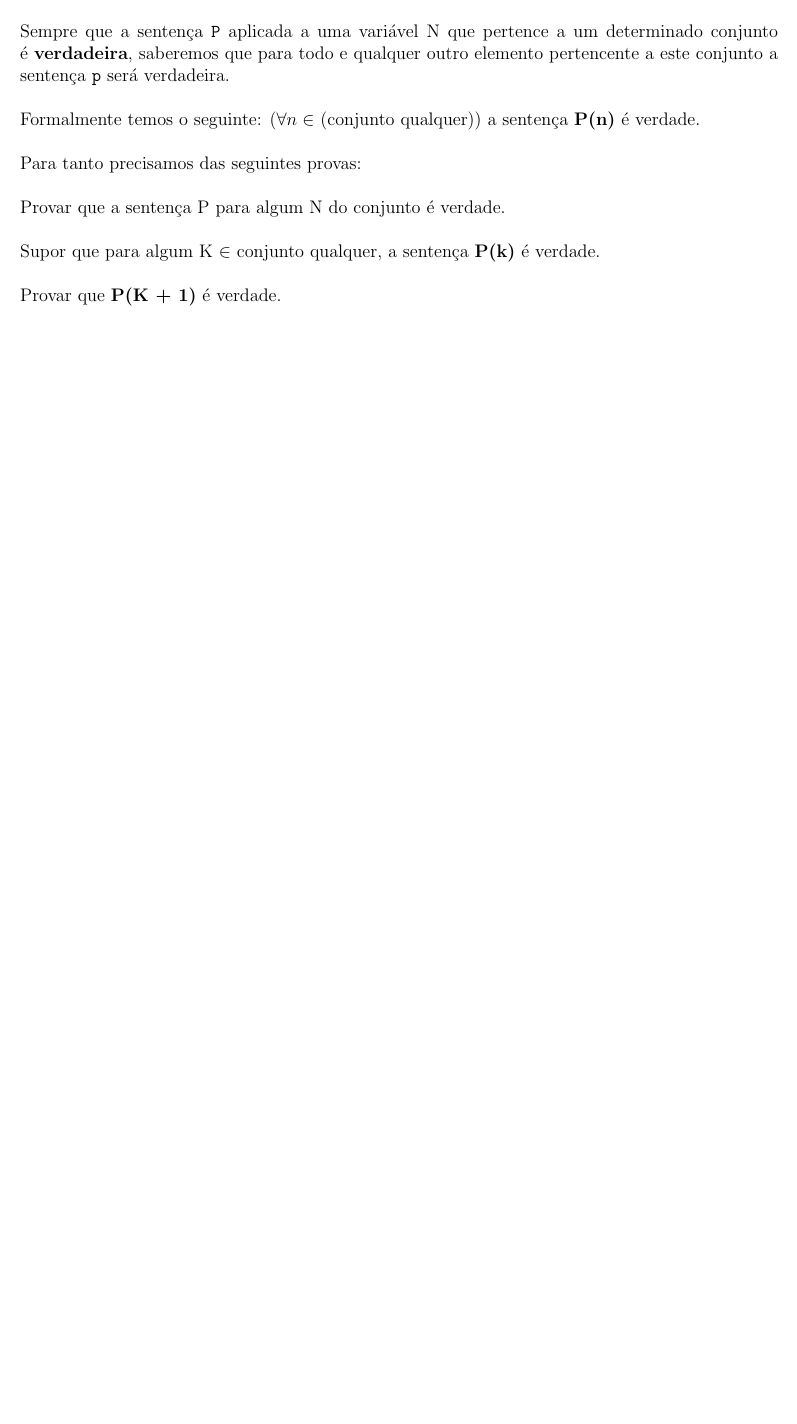
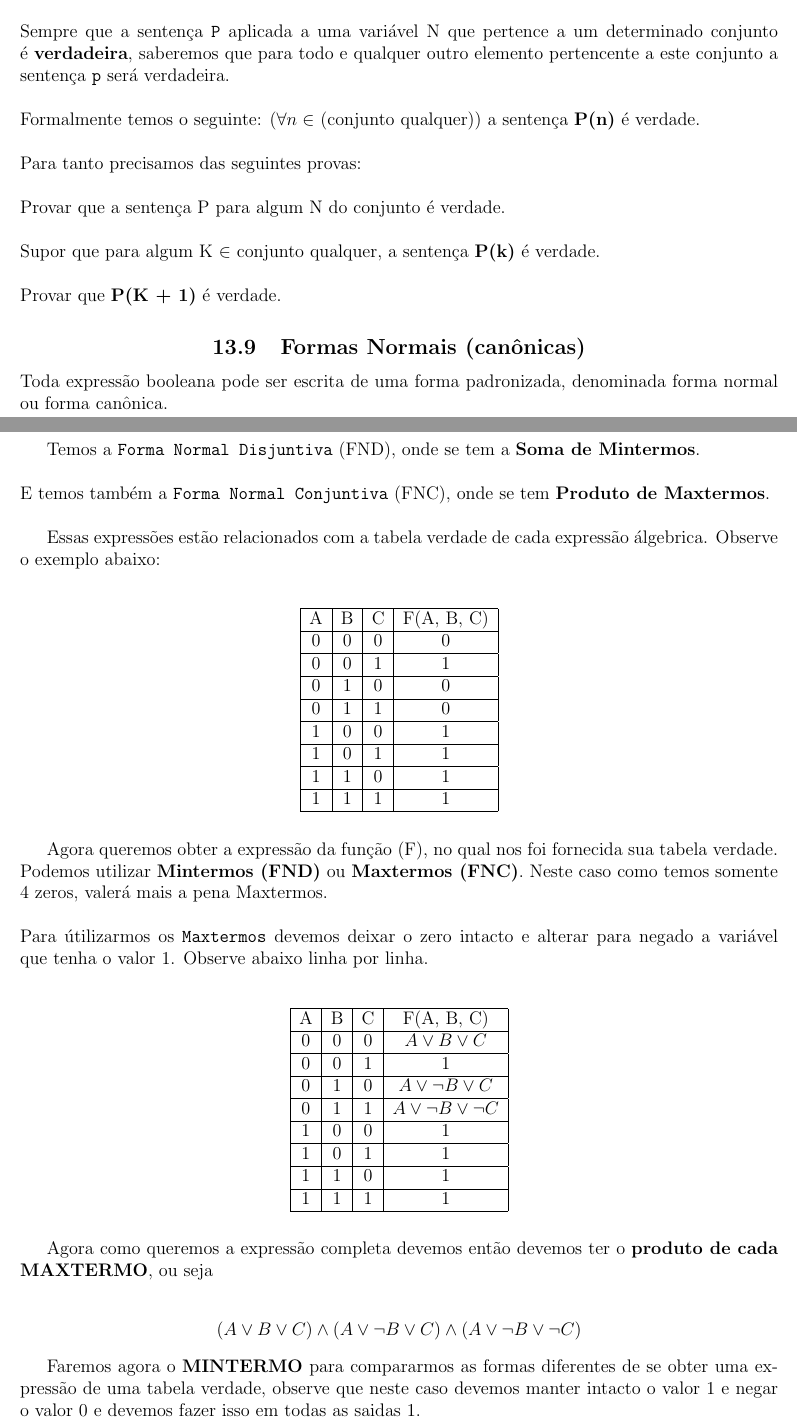
Before and after one commit to Thifigma/UBL-ciencia-da-computacao, a LaTeX document (primeiro-semestre/circuitos-digitais/circuitos-digitais.tex): part of page 13 of 14 before the commit and two parts of pages 13 and 14 of 15 after it, the two joined at a grey line, cut so that both start at the same text, the shorter picture padded with empty space. Compiled offline with pdfLaTeX.

Commit message:
Formas Normais (Canônicas).

```diff
--- a/primeiro-semestre/circuitos-digitais/circuitos-digitais.tex
+++ b/primeiro-semestre/circuitos-digitais/circuitos-digitais.tex
@@ -690,5 +717,73 @@
 	\\
 	Provar que \textbf{P(K + 1)} é verdade.
 
+			\subsection{\centering Formas Normais (canônicas)}
 
-	% Referências.
+	Toda expressão booleana pode ser escrita de uma forma padronizada,
+	denominada forma normal ou forma canônica. \\
+
+	Temos a \texttt{Forma Normal Disjuntiva} (FND), onde se tem a
+	\textbf{Soma de Mintermos}. \\
+	\newline
+	E temos também a \texttt{Forma Normal Conjuntiva} (FNC), onde se tem
+	\textbf{Produto de Maxtermos}. \\
+
+	Essas expressões estão relacionados com a tabela verdade de cada expressão
+	álgebrica. Observe o exemplo abaixo: \\
+	\begin{table}[ht]
+                \centering
+                \begin{tabular}{|c|c|c|c|}
+                        \hline
+			A & B & C & F(A, B, C)\\ \hline
+
+			0 & 0 & 0 & 0 \\ \hline
+			0 & 0 & 1 & 1 \\ \hline
+			0 & 1 & 0 & 0 \\ \hline
+			0 & 1 & 1 & 0 \\ \hline
+			1 & 0 & 0 & 1 \\ \hline
+			1 & 0 & 1 & 1 \\ \hline
+			1 & 1 & 0 & 1 \\ \hline
+			1 & 1 & 1 & 1 \\ \hline
+                \end{tabular}
+        \end{table}
+
+	Agora queremos obter a expressão da função (F), no qual nos foi fornecida
+	sua tabela verdade. Podemos utilizar \textbf{Mintermos (FND)} ou
+	\textbf{Maxtermos (FNC)}. Neste caso como temos somente 4 zeros, valerá
+	mais a pena Maxtermos. \\
+	\newline
+	Para útilizarmos os \texttt{Maxtermos} devemos deixar o zero intacto e alterar
+	para negado a variável que tenha o valor 1. Observe abaixo linha por linha. \\
+	\begin{table}[ht]
+                \centering
+                \begin{tabular}{|c|c|c|c|}
+                        \hline
+                        A & B & C & F(A, B, C)\\ \hline
+
+                        0 & 0 & 0 & $A \lor B \lor C$ \\ \hline %Maxtermos
+                        0 & 0 & 1 & 1 \\ \hline
+			0 & 1 & 0 & $A \lor \lnot{B} \lor C$ \\ \hline %Maxtermos
+			0 & 1 & 1 & $A \lor \lnot{B} \lor \lnot{C}$ \\ \hline %Maxtermos
+                        1 & 0 & 0 & 1 \\ \hline
+                        1 & 0 & 1 & 1 \\ \hline
+                        1 & 1 & 0 & 1 \\ \hline
+                        1 & 1 & 1 & 1 \\ \hline
+                \end{tabular}
+        \end{table}
+
+	Agora como queremos a expressão completa devemos então devemos ter
+	o \textbf{produto de cada MAXTERMO}, ou seja \\
+	\begin{center}
+		$ %FNC - Produto de soma
+		(A \lor B \lor C) \land
+		(A \lor \lnot{B} \lor C) \land
+		(A \lor \lnot{B} \lor \lnot{C})
+		$
+	\end{center}
+
+
+	Faremos agora o \textbf{MINTERMO} para compararmos as formas diferentes
+	de se obter uma expressão de uma tabela verdade, observe que neste caso
+	devemos manter intacto o valor 1 e negar o valor 0 e devemos fazer isso
+	em todas as saidas 1. \\
+        \begin{table}[ht]
@@ -694,0 +816 @@
+	\end{center}
@@ -694,0 +822 @@
+	Deve-se ter o \texttt{produto de cada variável}, ou seja,
```
Also changed, not shown: primeiro-semestre/circuitos-digitais/circuitos-digitais.pdf, primeiro-semestre/circuitos-digitais/circuitos-digitais.tex (140 more changed lines).
